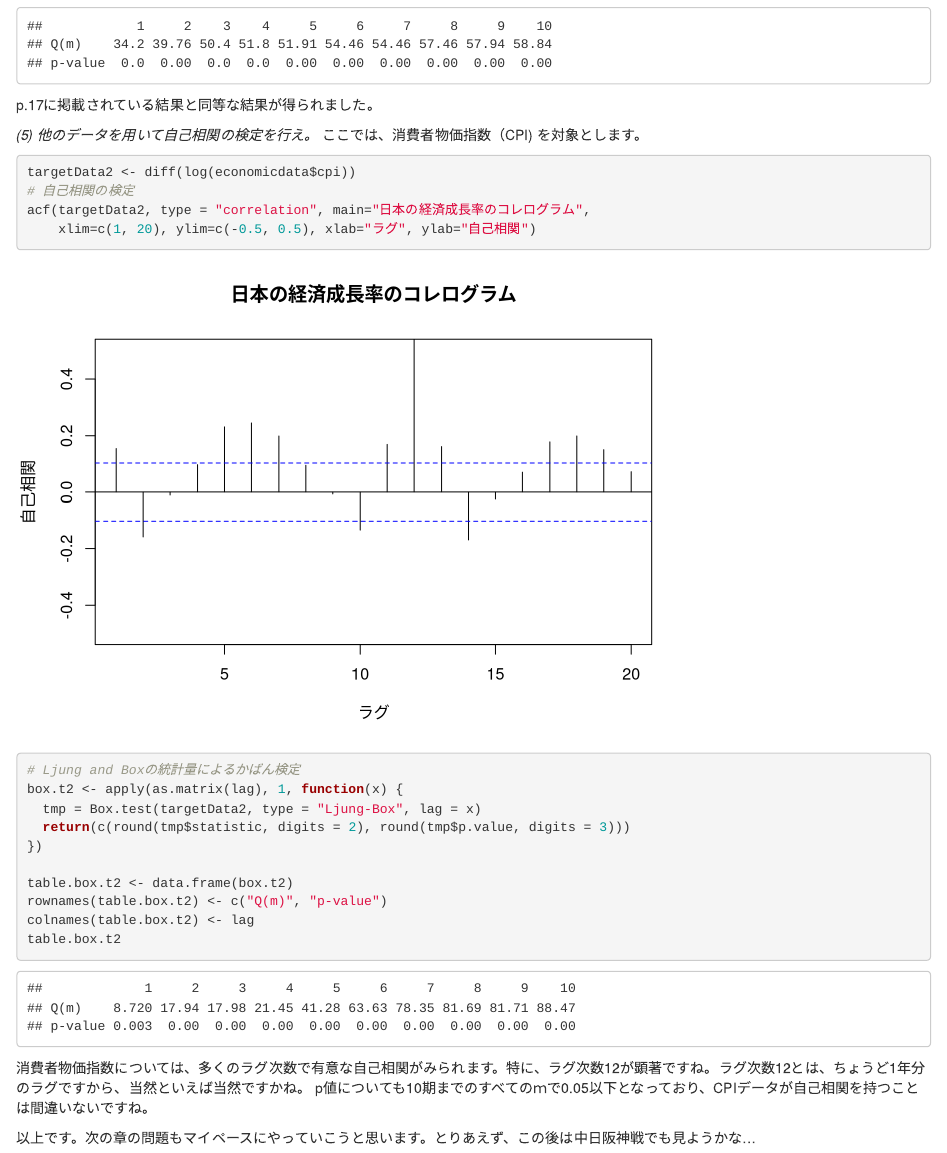
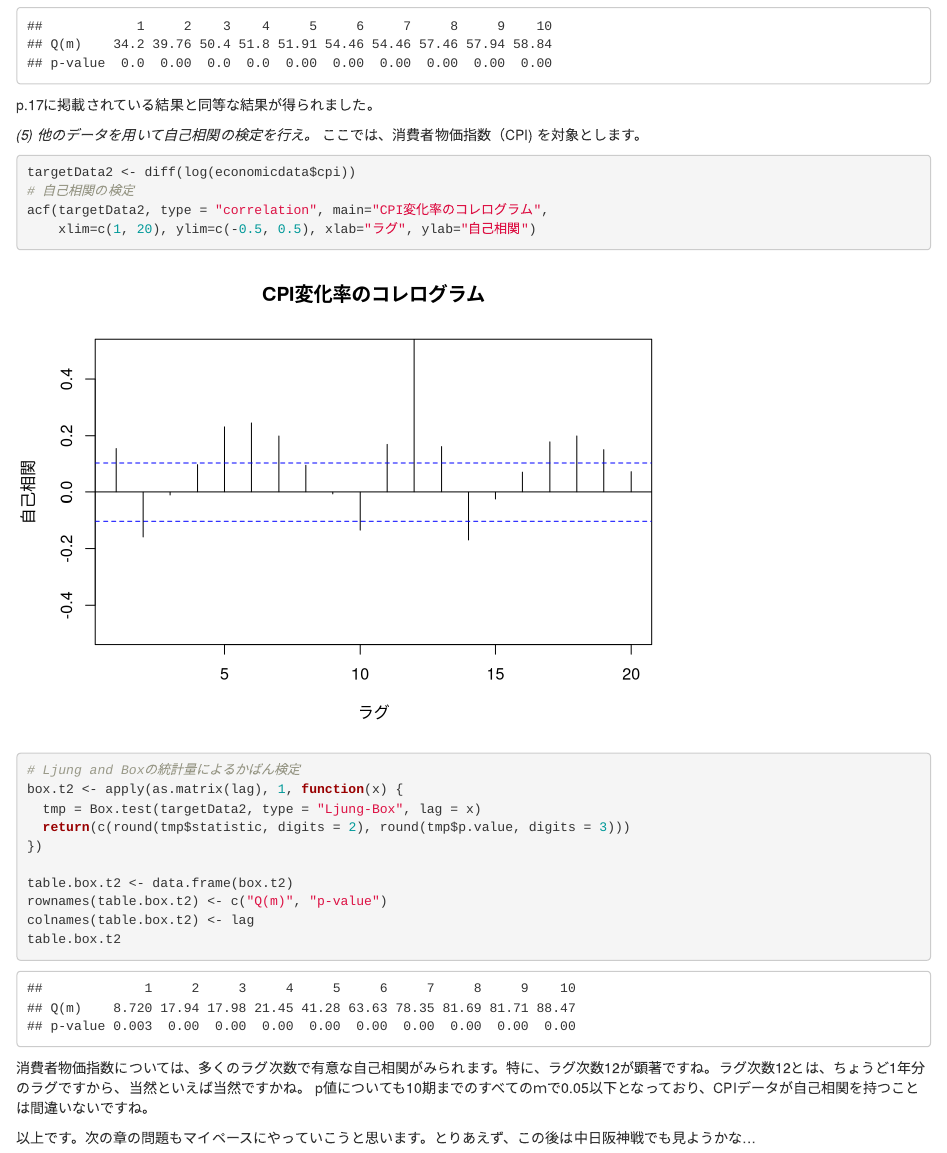
Before and after one commit to YAhiroya/OkimotoBook, an R Markdown document (Ch1/chapter1.Rmd): the page in a window 1100 px wide, from 13000 px down. Rendered offline with R 4.5, knitr and Pandoc, with nearby package versions; drawn as R Markdown's standard HTML page in place of the format the file asks for.

Commit message:
誤字の修正

````diff
--- a/Ch1/chapter1.Rmd
+++ b/Ch1/chapter1.Rmd
@@ -190,7 +190,7 @@ p.17に掲載されている結果と同等な結果が得られました。
 ```{r}
 targetData2 <- diff(log(economicdata$cpi))
 # 自己相関の検定
-acf(targetData2, type = "correlation", main="日本の経済成長率のコレログラム",
+acf(targetData2, type = "correlation", main="CPI変化率のコレログラム",
     xlim=c(1, 20), ylim=c(-0.5, 0.5), xlab="ラグ", ylab="自己相関")
 # Ljung and Boxの統計量によるかばん検定
 box.t2 <- apply(as.matrix(lag), 1, function(x) {
````
Also changed, not shown: Ch1/chapter1_files/figure-html/unnamed-chunk-10-1.png, Ch1/p-17.html, index.html.
